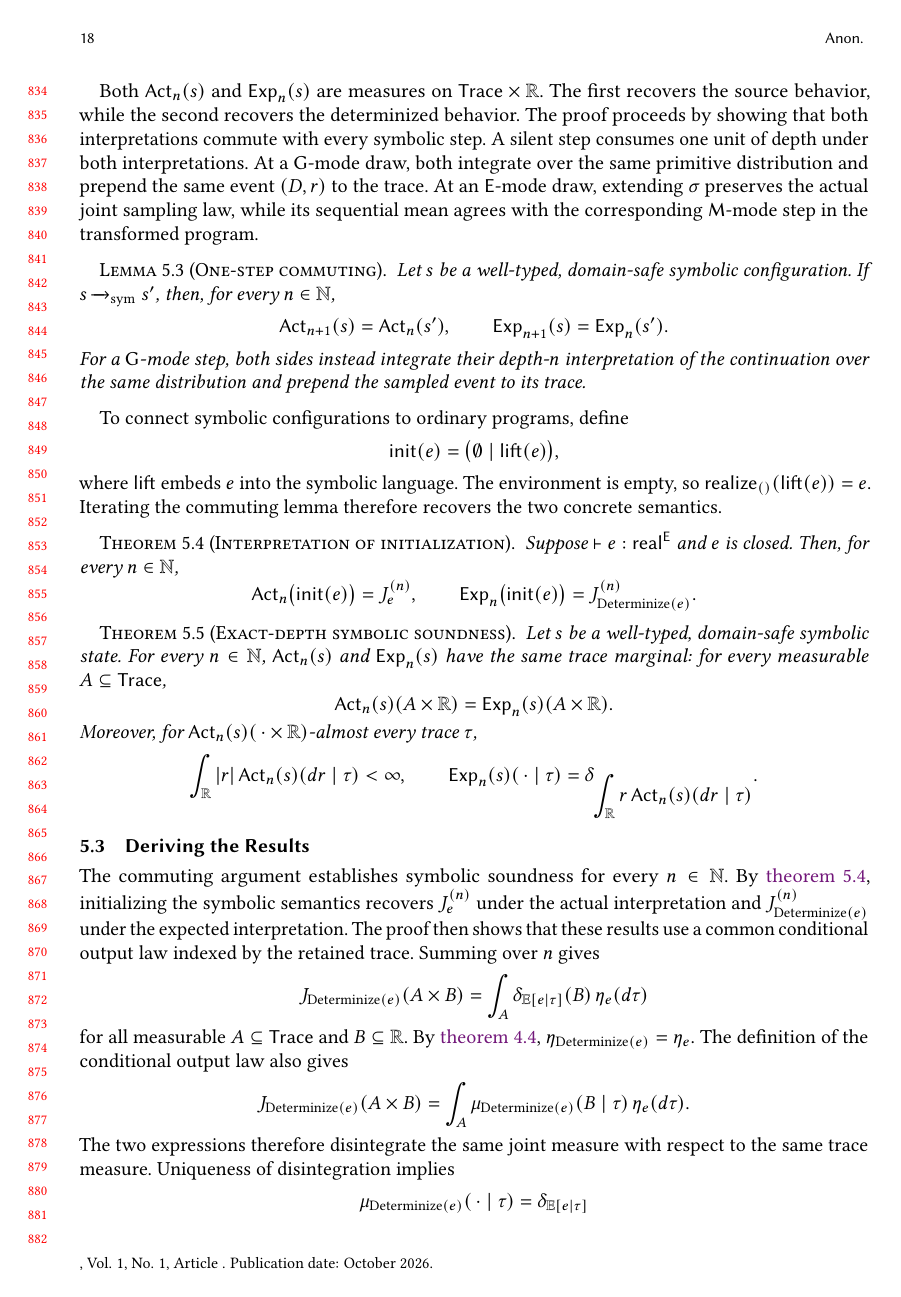
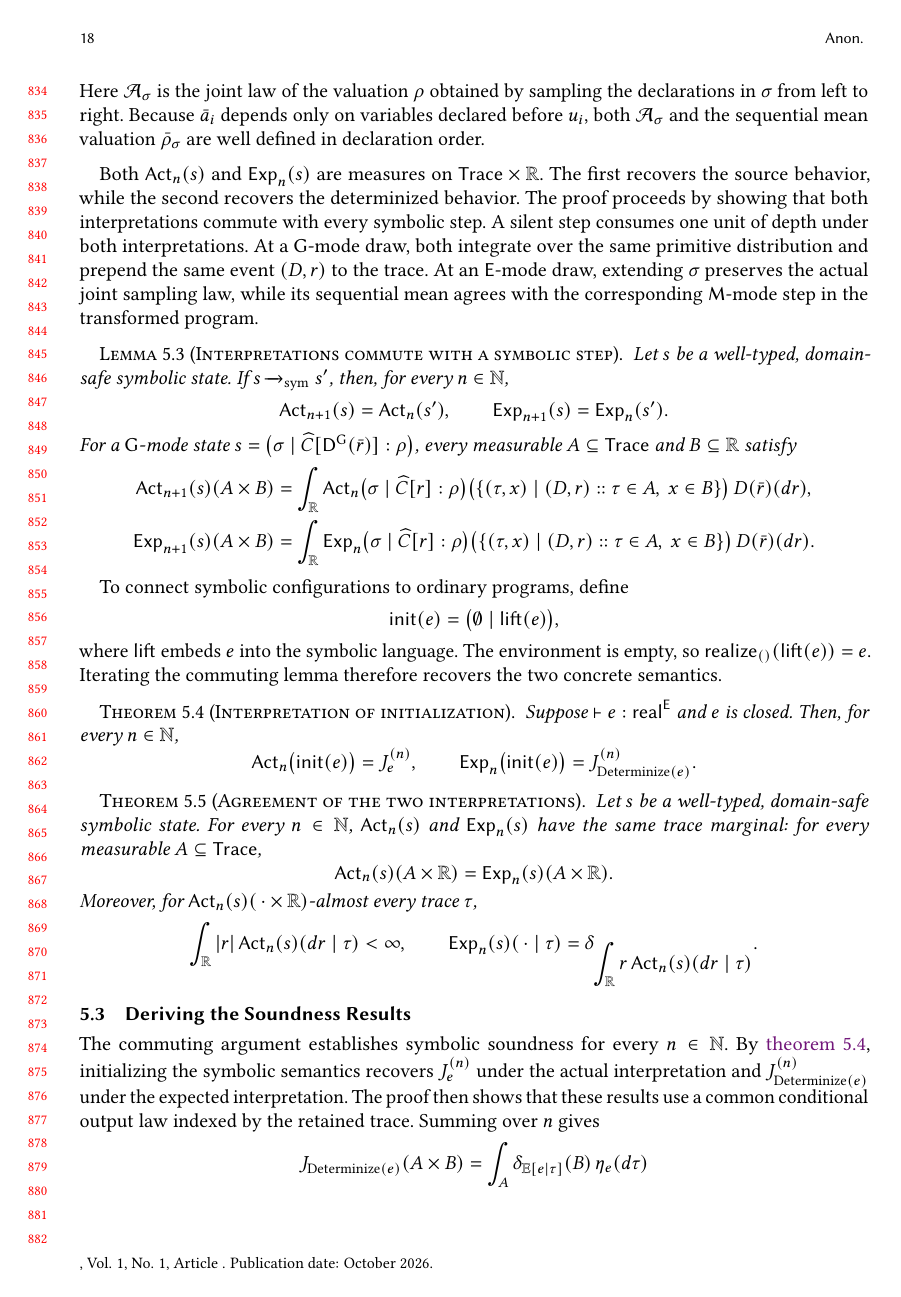
Before and after one commit to julesjacobs/determinize, a LaTeX paper (tex/main.tex, which reads tex/sections/5_proof.tex): page 18 of 35. Compiled offline with pdfLaTeX.

Commit message:
Fix the names of some theorems

```diff
--- a/tex/sections/5_proof.tex
+++ b/tex/sections/5_proof.tex
@@ -198,18 +200,45 @@ $\E$-mode draw, extending $\sigma$ preserves the actual joint sampling law,
 while its sequential mean agrees with the corresponding $\M$-mode step in
 the transformed program.
 
-\begin{lemma}[One-step commuting]
-\label{lem:one-step-commuting}
-Let $s$ be a well-typed, domain-safe symbolic configuration. If
-$s\xrightarrow{}_{\mathrm{sym}}s'$, then, for every $n\in\Nat$,
+\begin{lemma}[Interpretations commute with a symbolic step]
+\label{lem:interpretation-commuting}
+Let $s$ be a well-typed, domain-safe symbolic state. If $s\xrightarrow{}_{\mathrm{sym}}s'$, then, for every $n\in\Nat$,
 \[
   \mathsf{Act}_{n+1}(s)=\mathsf{Act}_n(s'),
   \qquad
   \mathsf{Exp}_{n+1}(s)=\mathsf{Exp}_n(s').
 \]
-For a $\G$-mode step, both sides instead integrate their depth-$n$
-interpretation of the continuation over the same distribution and prepend
-the sampled event to its trace.
+For a $\G$-mode state $s=
+  \bigl(
+    \sigma
+    \mid
+    \widehat C[\draw D\G{\bar r}]
+    :\rho
+  \bigr)$,
+every measurable $A\subseteq\Trace$ and $B\subseteq\Real$ satisfy
+\[
+\begin{aligned}
+\mathsf{Act}_{n+1}(s)(A\times B)
+&=
+\int_{\Real}
+  \mathsf{Act}_n
+  \bigl(\sigma\mid\widehat C[r]:\rho\bigr)
+  \bigl(
+    \{(\tau,x)\mid (D,r)::\tau\in A,\ x\in B\}
+  \bigr)
+  \,D(\bar r)(dr),
+\\
+\mathsf{Exp}_{n+1}(s)(A\times B)
+&=
+\int_{\Real}
+  \mathsf{Exp}_n
+  \bigl(\sigma\mid\widehat C[r]:\rho\bigr)
+  \bigl(
+    \{(\tau,x)\mid (D,r)::\tau\in A,\ x\in B\}
+  \bigr)
+  \,D(\bar r)(dr).
+\end{aligned}
+\]
 \end{lemma}
 
 To connect symbolic configurations to ordinary programs, define
@@ -234,8 +263,8 @@ Suppose $\vdash e:\tyR\E$ and $e$ is closed. Then, for every $n\in\Nat$,
 \end{theorem}
 
 
-\begin{theorem}[Exact-depth symbolic soundness]
-\label{thm:exact-depth-symbolic-soundness}
+\begin{theorem}[Agreement of the two interpretations]
+\label{thm:interpretation-agreement}
 Let $s$ be a well-typed, domain-safe symbolic state. For every
 $n\in\Nat$, $\mathsf{Act}_n(s)$ and $\mathsf{Exp}_n(s)$ have the same
 trace marginal: for every measurable $A\subseteq\Trace$,
@@ -262,7 +291,7 @@ $\mathsf{Act}_n(s)(\,\cdot\times\Real)$-almost every trace $\tau$,
 \end{theorem}
 
 
-\subsection{Deriving the Results}
+\subsection{Deriving the Soundness Results}
 
 The commuting argument establishes symbolic soundness for every
 $n\in\Nat$. By \cref{thm:interpretation-initialization}, initializing the
```
Also changed, not shown: tex/sections/5_proof.tex (4 more changed lines).
